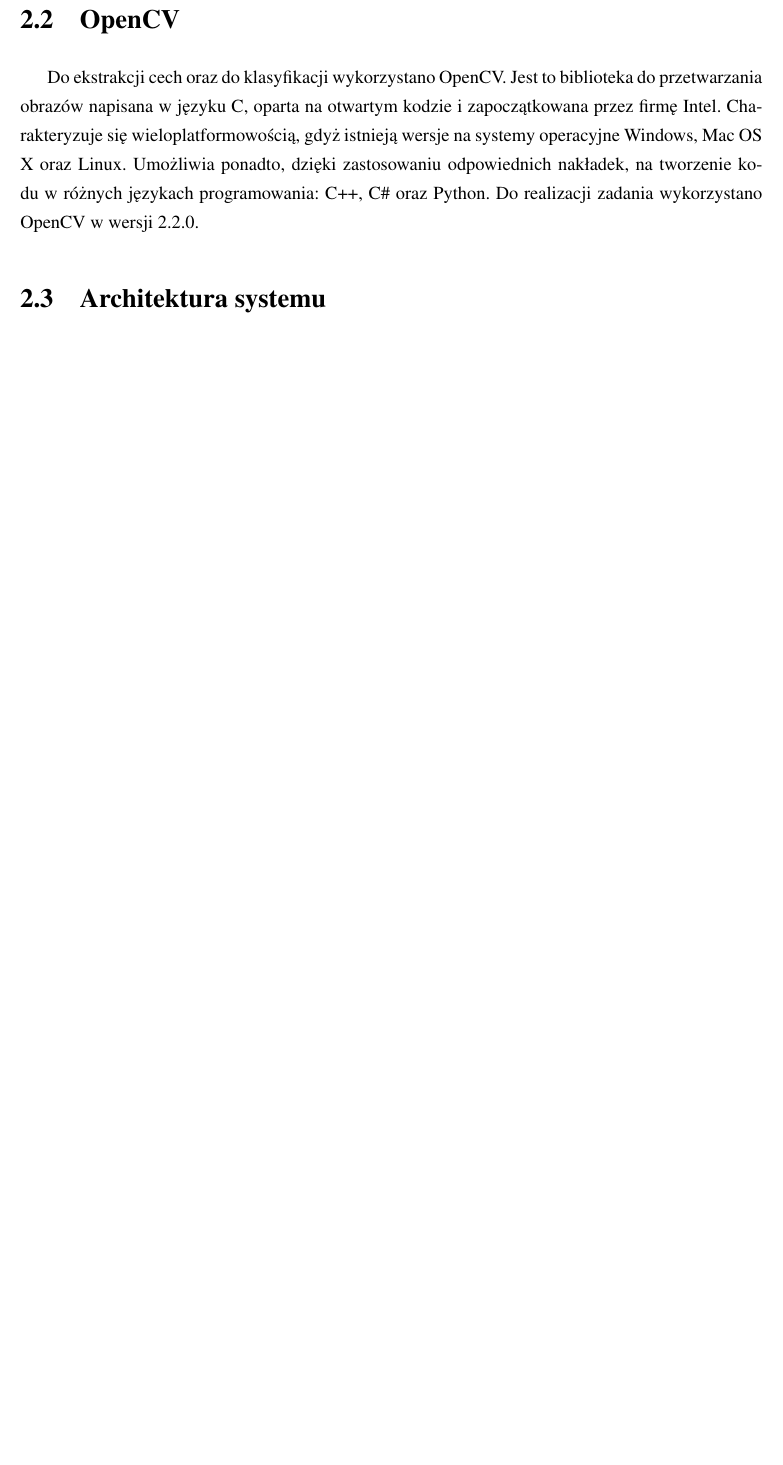
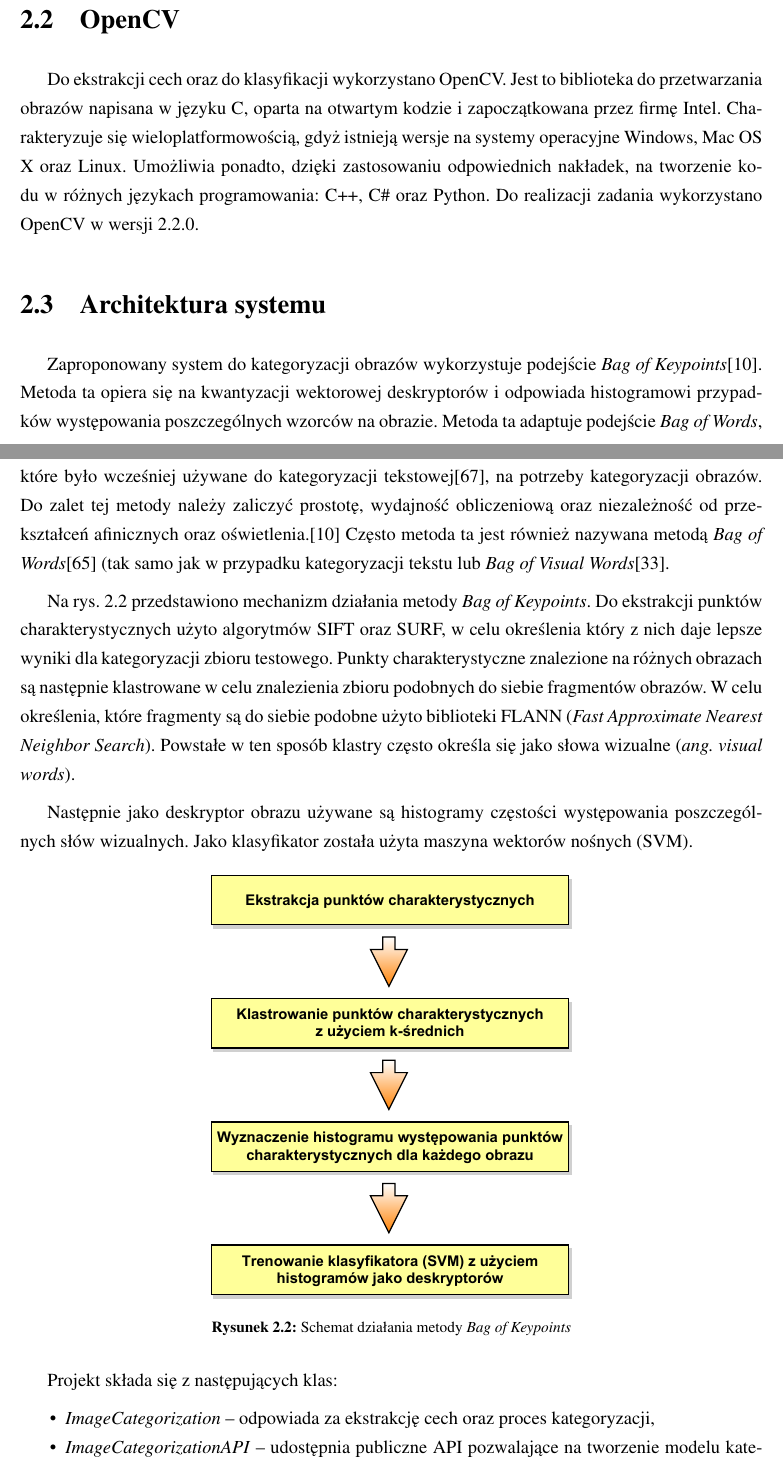
Before and after one commit to michalcichon/praca-magisterska, a LaTeX thesis (praca_magisterska.tex, which reads 03_implementacja.tex): part of page 48 of 62 before the commit and two parts of pages 48 and 49 of 64 after it, the two joined at a grey line, cut so that both start at the same text, the shorter picture padded with empty space. Compiled offline with pdfLaTeX.

Commit message:
Architektura systemu

```diff
--- a/03_implementacja.tex
+++ b/03_implementacja.tex
@@ -19,9 +24,29 @@ Kompilator Visual C++ wchodzący w skład pakietu jest specjalną wersją kompil
+	\label{fig:visual-studio-main-window}
+\end{figure}
 
 \section{OpenCV}
 
 Do ekstrakcji cech oraz do klasyfikacji wykorzystano OpenCV. Jest to biblioteka do przetwarzania obrazów napisana w języku C, oparta na otwartym kodzie i zapoczątkowana przez firmę Intel. Charakteryzuje się wieloplatformowością, gdyż istnieją wersje na systemy operacyjne Windows, Mac OS X oraz Linux. Umożliwia ponadto, dzięki zastosowaniu odpowiednich nakładek, na tworzenie kodu w różnych językach programowania: C++, C\# oraz Python. Do realizacji zadania wykorzystano OpenCV w wersji 2.2.0.
 
 \section{Architektura systemu}
-...
+Zaproponowany system do kategoryzacji obrazów wykorzystuje podejście \emph{Bag of Keypoints}\cite{CSURKA04}. Metoda ta opiera się na kwantyzacji wektorowej deskryptorów i odpowiada histogramowi przypadków występowania poszczególnych wzorców na obrazie. Metoda ta adaptuje podejście \emph{Bag of Words}, które było wcześniej używane do kategoryzacji tekstowej\cite{TONG00}, na potrzeby kategoryzacji obrazów. Do zalet tej metody należy zaliczyć prostotę, wydajność obliczeniową oraz niezależność od przekształceń afinicznych oraz oświetlenia.\cite{CSURKA04} Często metoda ta jest również nazywana metodą \emph{Bag of Words}\cite{TENG11} (tak samo jak w przypadku kategoryzacji tekstu lub \emph{Bag of Visual Words}\cite{KESORN12}.
+
+Na rys. \ref{fig:bag-of-keypoints} przedstawiono mechanizm działania metody \emph{Bag of Keypoints}. Do ekstrakcji punktów charakterystycznych użyto algorytmów SIFT oraz SURF, w celu określenia który z nich daje lepsze wyniki dla kategoryzacji zbioru testowego. Punkty charakterystyczne znalezione na różnych obrazach są następnie klastrowane w celu znalezienia zbioru podobnych do siebie fragmentów obrazów. W celu określenia, które fragmenty są do siebie podobne użyto biblioteki FLANN (\emph{Fast Approximate Nearest Neighbor Search}). Powstałe w ten sposób klastry często określa się jako słowa wizualne (\emph{ang. visual words}).
+
+Następnie jako deskryptor obrazu używane są histogramy częstości występowania poszczególnych słów wizualnych. Jako klasyfikator została użyta maszyna wektorów nośnych (SVM).
+
+\begin{figure}[h]
+	\centering
+	\includegraphics[scale=1.0]{graphics/03_implementacja/bag-of-keypoints.pdf}
+	\caption{ Schemat działania metody \emph{Bag of Keypoints} }
+	\label{fig:bag-of-keypoints}
+\end{figure}
+
+Projekt składa się z następujących klas:
+\begin{compactitem}
+	\item \emph{ImageCategorization} -- odpowiada za ekstrakcję cech oraz proces kategoryzacji,
+	\item \emph{ImageCategorizationAPI} -- udostępnia publiczne API pozwalające na tworzenie modelu kategoryzacyjnego, uczenie na podstawie przygotowanych zestawów przykładów, określanie kategorii wybranego obrazu,
+	\item \emph{ImageCategorizationTest} -- umożliwia przeprowadzenie testowania skuteczności procesu kategoryzacji na podstawie przykładowych zestawów uczących i testowych.
+\end{compactitem}
 
 \section{Konfiguracja środowiska}
```
Also changed, not shown: bibliography.tex (+8 -0 lines), graphics/03_implementacja/bag-of-keypoints.pdf (added), graphics/03_implementacja/bag-of-keypoints.svg (added), graphics/03_implementacja/visual-studio-main-window.pdf (added), 03_implementacja.tex (10 more changed lines), 2 other files.
